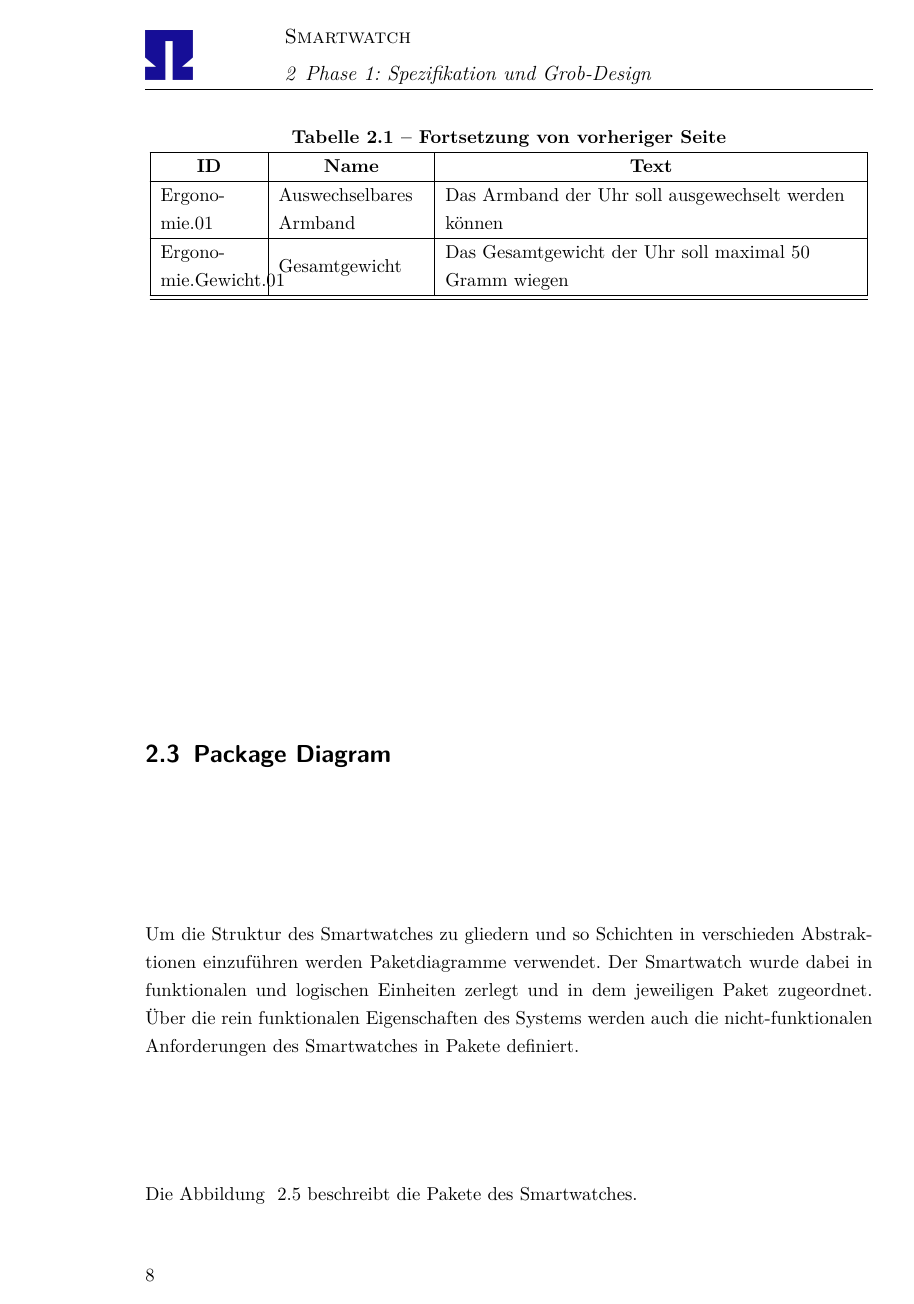
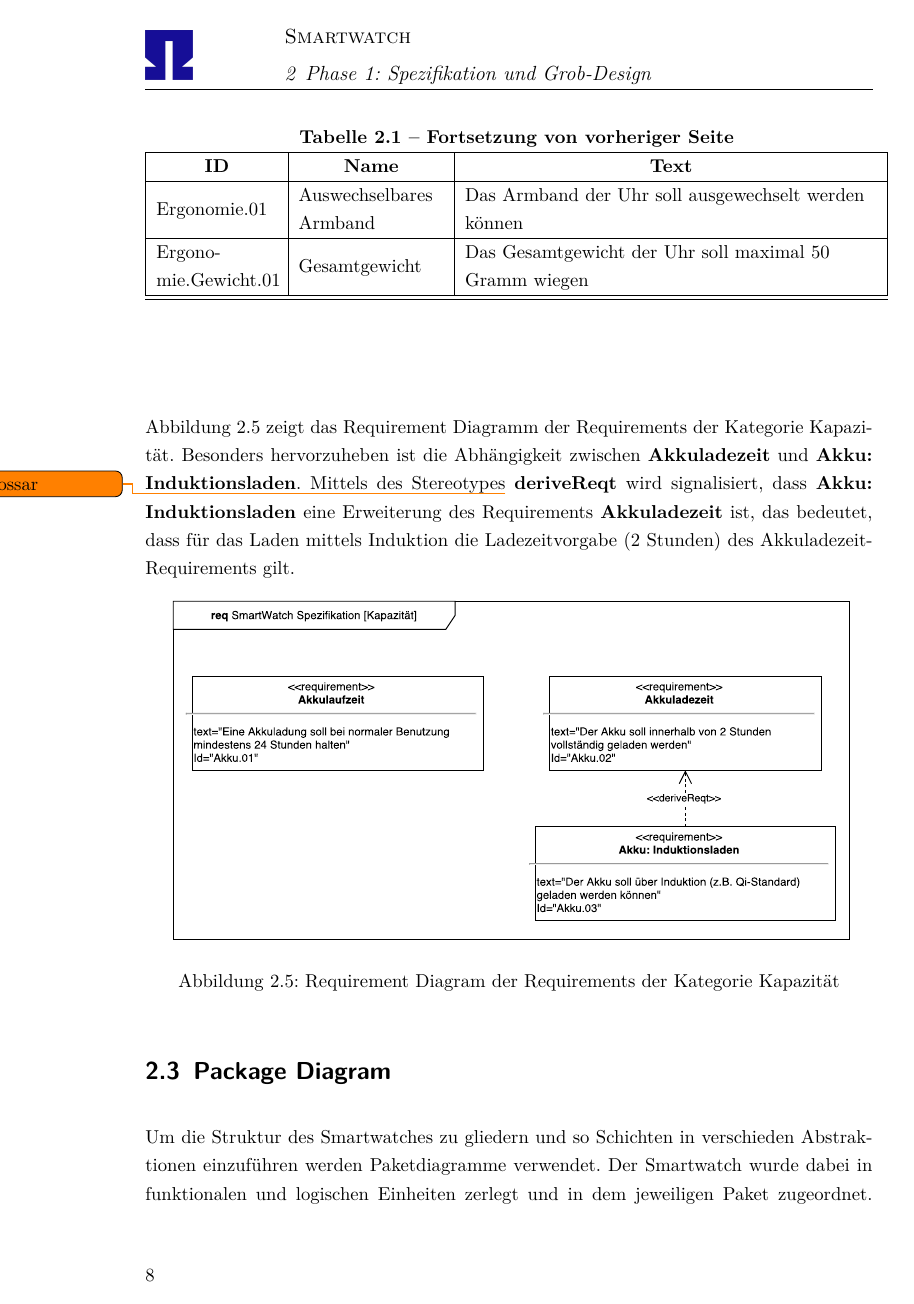
Before and after one commit to Jank1310/sysml-projekt, a LaTeX document (document.tex, which reads Inhalt/02Phase_1_Requirements.tex): page 11 of 19 before the commit and page 11 of 20 after it. Compiled offline with pdfLaTeX; an older LaTeX class or package is replaced by its successor.

Commit message:
Erste Version von Phase1.Requirements geschrieben

```diff
--- a/Inhalt/02Phase_1_Requirements.tex
+++ b/Inhalt/02Phase_1_Requirements.tex
@@ -68,3 +69,12 @@ Tabelle~\ref{tab:table_requirements} enthält die gesammelten Requirements aufge
 
 	\end{longtable}
 \end{center}
+
+Abbildung~\ref{fig:requirement_diagram_akku} zeigt das Requirement Diagramm der Requirements der Kategorie Kapazität. Besonders hervorzuheben ist die Abhängigkeit zwischen \textbf{Akkuladezeit} und \textbf{Akku: Induktionsladen}. Mittels des Stereotypes\todo{Glossar} \textbf{deriveReqt} wird signalisiert, dass \textbf{Akku: Induktionsladen} eine Erweiterung des Requirements \textbf{Akkuladezeit} ist, das bedeutet, dass für das Laden mittels Induktion die Ladezeitvorgabe (2 Stunden) des Akkuladezeit-Requirements gilt.
+
+\begin{figure}[H]
+\centering\
+\includegraphics[width=14cm]{img/requirement_diagram_akku}
+\caption[Requirements: Kapazität]{Requirement Diagram der Requirements der Kategorie Kapazität}
+\label{fig:requirement_diagram_akku}
+\end{figure}
```
Also changed, not shown: img/requirement_diagram_akku.pdf (added), Inhalt/02Phase_1_Requirements.tex (13 more changed lines).
